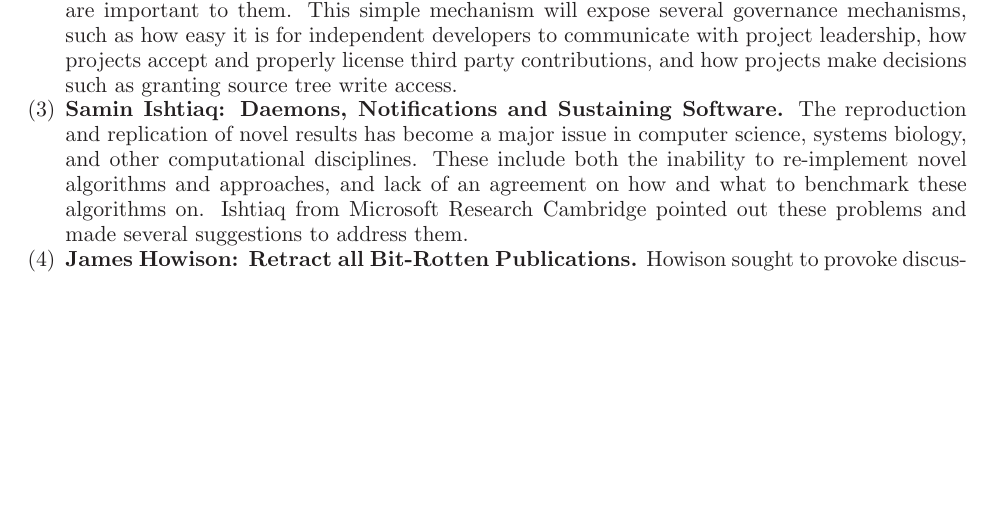
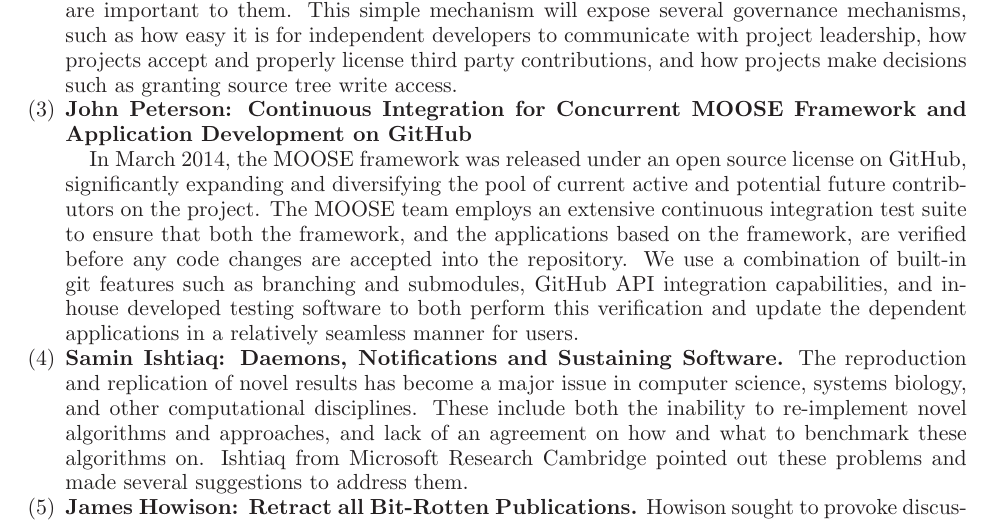
Before and after one commit to WSSSPE/meetings, a LaTeX paper (WSSSPE2_report/WSSSPE2_review.tex): part of page 6 of 20, cut so that both start at the same text, the shorter picture padded with empty space. Compiled offline with LaTeX, dvips and Ghostscript.

Commit message:
Section 4: Add raw summary.

```diff
--- a/WSSSPE2_report/WSSSPE2_review.tex
+++ b/WSSSPE2_report/WSSSPE2_review.tex
@@ -587,8 +587,21 @@
 properly license third party contributions, and how projects make decisions such
 as granting source tree write access.
 
-%\item John W Peterson: Continuous Integration for Concurrent MOOSE Framework and
-%Application Development on GitHub
+\item \textbf{John Peterson: Continuous Integration for Concurrent MOOSE Framework and
+Application Development on GitHub}
+
+%Affiliation: Idaho National Laboratory
+
+In March 2014, the MOOSE framework was released under an open
+source license on GitHub, significantly expanding and diversifying the pool of
+current active and potential future contributors on the project. The MOOSE team
+employs an extensive continuous integration test suite to ensure that both the
+framework, and the applications based on the framework, are verified before any
+code changes are accepted into the repository. We use a combination of built-in
+git features such as branching and submodules, GitHub API integration
+capabilities, and in-house developed testing software to both perform this
+verification and update the dependent applications in a relatively seamless
+manner for users.
 
 %\item Abani Patra: Execute it
 
```
